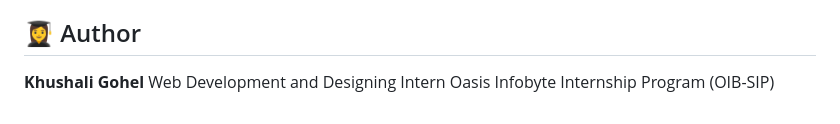
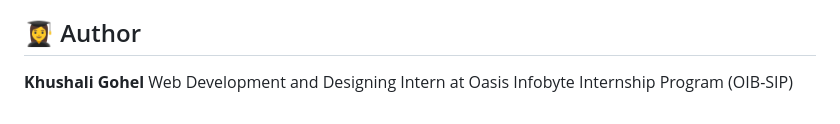
Before and after one commit to 24cs025khushali/OIBSIP_WebDevelopmentandDesigning_Task3, a Markdown page: README.md, the part around the change. Drawn GitHub-style.

```diff
--- a/README.md
+++ b/README.md
@@ -206,5 +206,5 @@ The project successfully meets all task requirements and provides a modern, resp
 ## 👩‍🎓 Author
 
 **Khushali Gohel**
-Web Development and Designing Intern
+Web Development and Designing Intern at
 Oasis Infobyte Internship Program (OIB-SIP)
```
